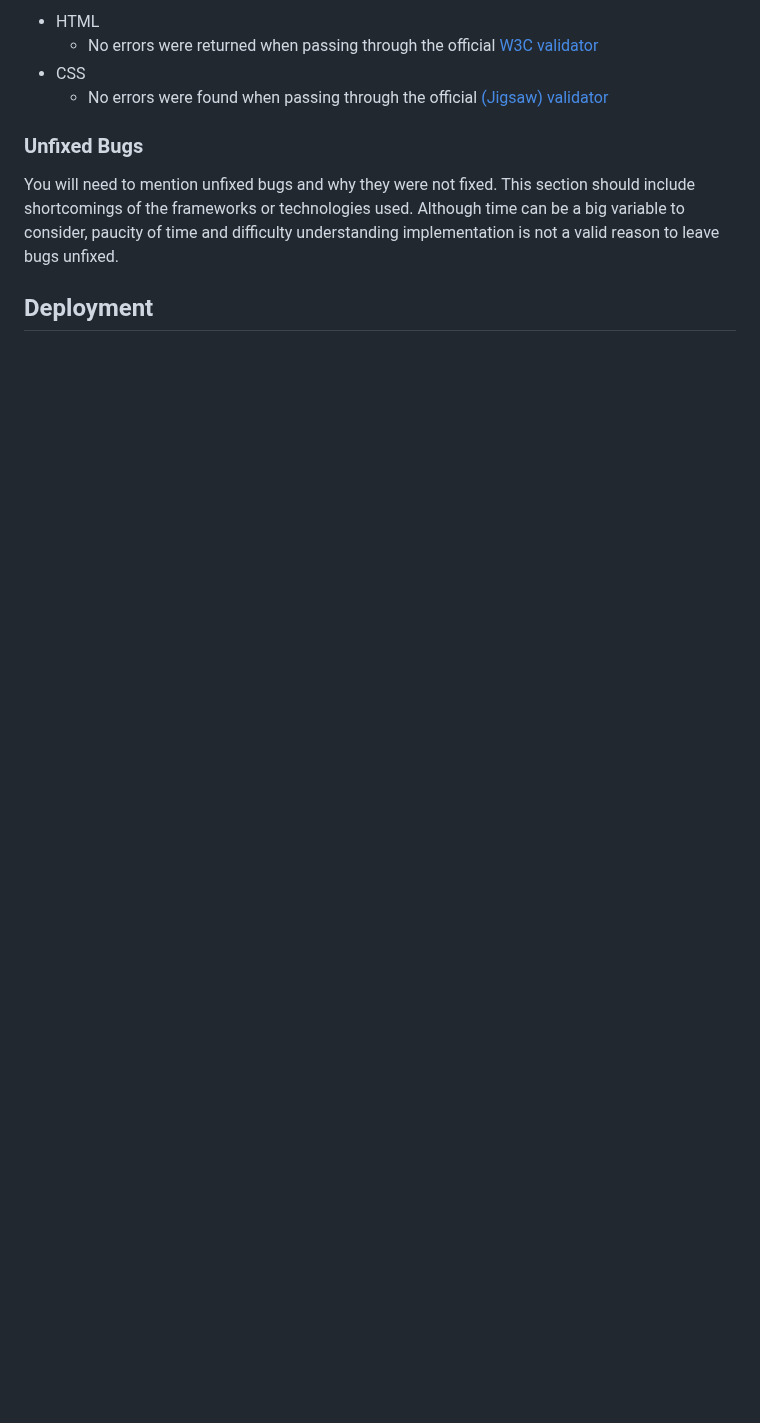
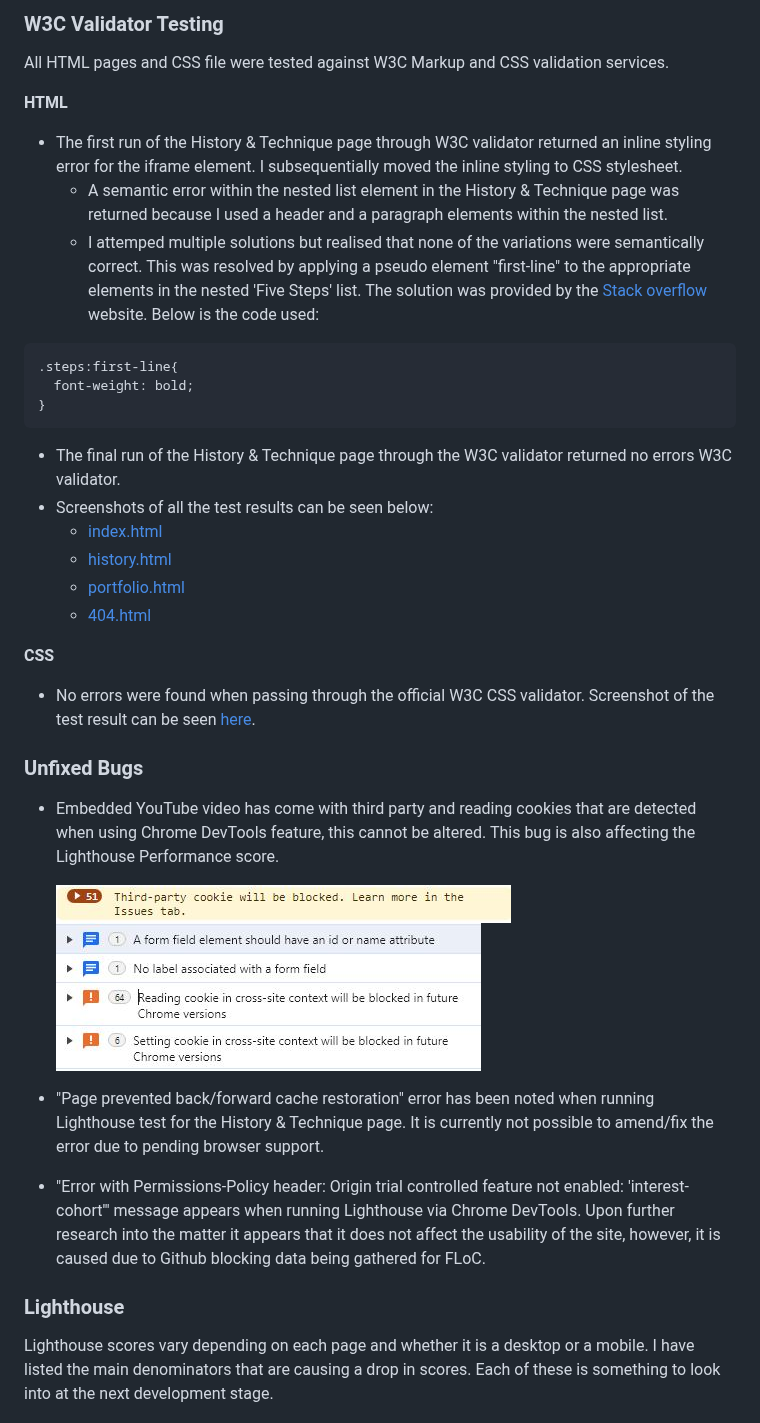
Before and after one commit to laurakond/Cross-Stitch-Art, a Markdown page: README.md, the part around one of its changes. Drawn GitHub-style; blank space fills up the shorter version.

````diff
--- a/README.md
+++ b/README.md
@@ -234,13 +261,36 @@ If this section grows too long, you may want to split it off into a separate fil
 
-- HTML
-  - No errors were returned when passing through the official [W3C validator](https://validator.w3.org/nu/?doc=https%3A%2F%2Fcode-institute-org.github.io%2Flove-running-2.0%2Findex.html)
-- CSS
-  - No errors were found when passing through the official [(Jigsaw) validator](https://jigsaw.w3.org/css-validator/validator?uri=https%3A%2F%2Fvalidator.w3.org%2Fnu%2F%3Fdoc%3Dhttps%253A%252F%252Fcode-institute-org.github.io%252Flove-running-2.0%252Findex.html&profile=css3svg&usermedium=all&warning=1&vextwarning=&lang=en#css)
+###  W3C Validator Testing
+All HTML pages and CSS file were tested against W3C Markup and CSS validation services.
+
+**HTML**
+- The first run of the History & Technique page through W3C validator returned an inline styling error for the iframe element. I subsequentially moved the inline styling to CSS stylesheet.
+	- A semantic error within the nested list element in the History & Technique page was returned because I used a header and a paragraph elements within the nested list.
+	- I attemped multiple solutions but realised that none of the variations were semantically correct. This was resolved by applying a pseudo element "first-line" to the appropriate elements in the nested 'Five Steps' list. The solution was provided by the [Stack overflow](https://stackoverflow.com/questions/21793711/how-do-i-apply-a-bold-to-first-li-elements-in-nested-structure) website. Below is the code used:
+```scss
+.steps:first-line{
+  font-weight: bold;
+}
+```
+- The final run of the History & Technique page through the W3C validator returned no errors  W3C validator.
+- Screenshots of all the test results can be seen below:
+	- [index.html](documentation/testing/w3c/index-W3C-test.JPG)
+	- [history.html](documentation/testing/w3c/history-technique-W3C-test.JPG)
+	- [portfolio.html](documentation/testing/w3c/portfolio-W3C-test.JPG)
+	- [404.html](documentation/testing/w3c/404-W3C-test.JPG)
+
+**CSS**
+
+- No errors were found when passing through the official W3C CSS validator. Screenshot of the test result can be seen [here](documentation/testing/w3c/CSS-W3C-test.JPG).
 
 ### Unfixed Bugs
+- Embedded YouTube video has come with third party and reading cookies that are detected when using Chrome DevTools feature, this cannot be altered. This bug is also affecting the Lighthouse Performance score.
 
-You will need to mention unfixed bugs and why they were not fixed. This section should include shortcomings of the frameworks or technologies used. Although time can be a big variable to consider, paucity of time and difficulty understanding implementation is not a valid reason to leave bugs unfixed.
+  ![Third party cookies](documentation/testing/lighthouse/3rd-party-cookies.JPG)
+  ![iframe cookies](documentation/testing/lighthouse/iframe-3rd-party-cookies.JPG)
 
+- "Page prevented back/forward cache restoration" error has been noted when running Lighthouse test for the History & Technique page. It is currently not possible to amend/fix the error due to pending browser support.
+- "Error with Permissions-Policy header: Origin trial controlled feature not enabled: 'interest-cohort'" message appears when running Lighthouse via Chrome DevTools. Upon further research into the matter it appears that it does not affect the usability of the site, however, it is caused due to Github blocking data being gathered for FLoC.
 
-## Deployment
+### Lighthouse
+Lighthouse scores vary depending on each page and whether it is a desktop or a mobile. I have listed the main denominators that are causing a drop in scores. Each of these is something to look into at the next development stage.
 
````
Also changed, not shown: other parts of README.md (+56 -18 lines).
